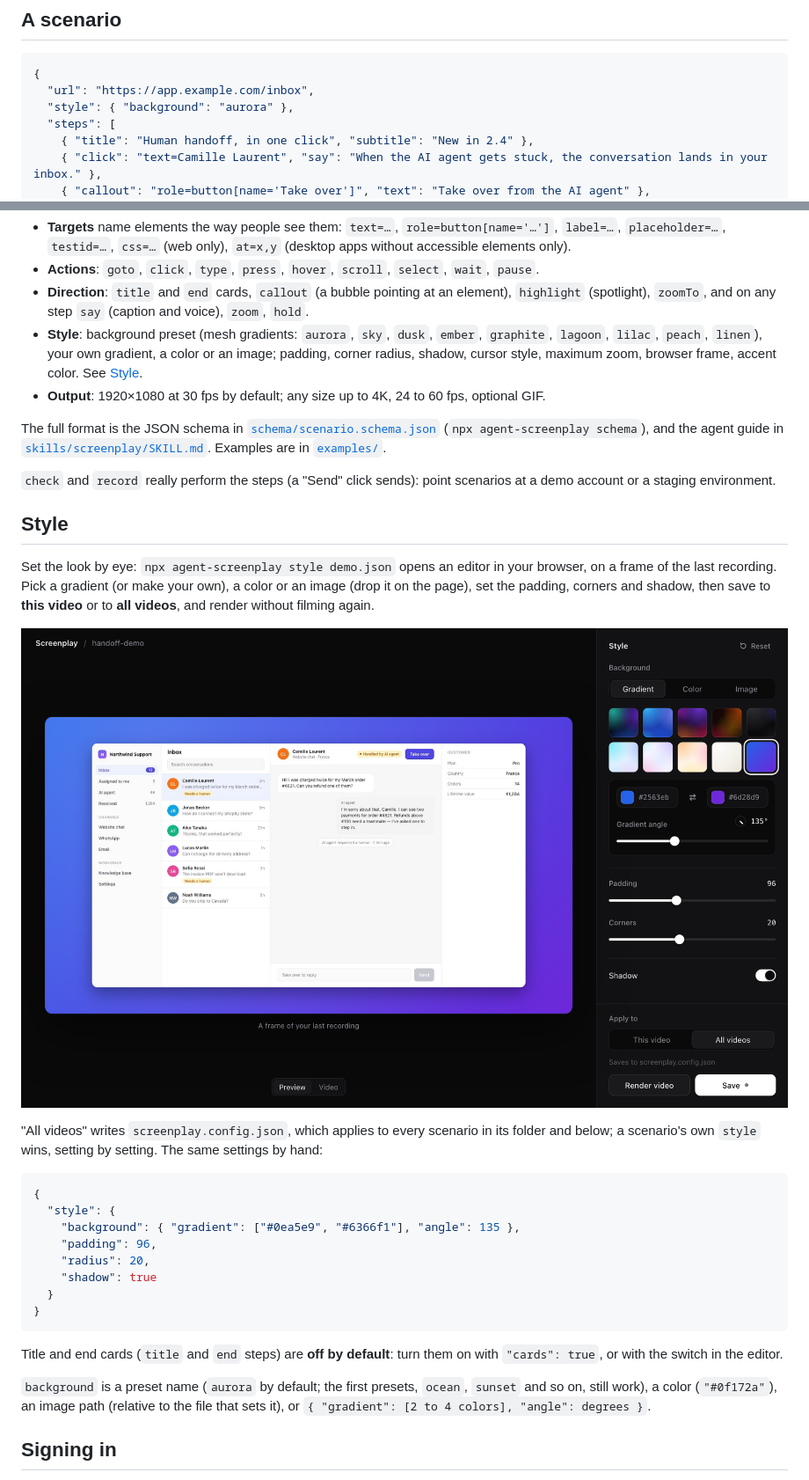
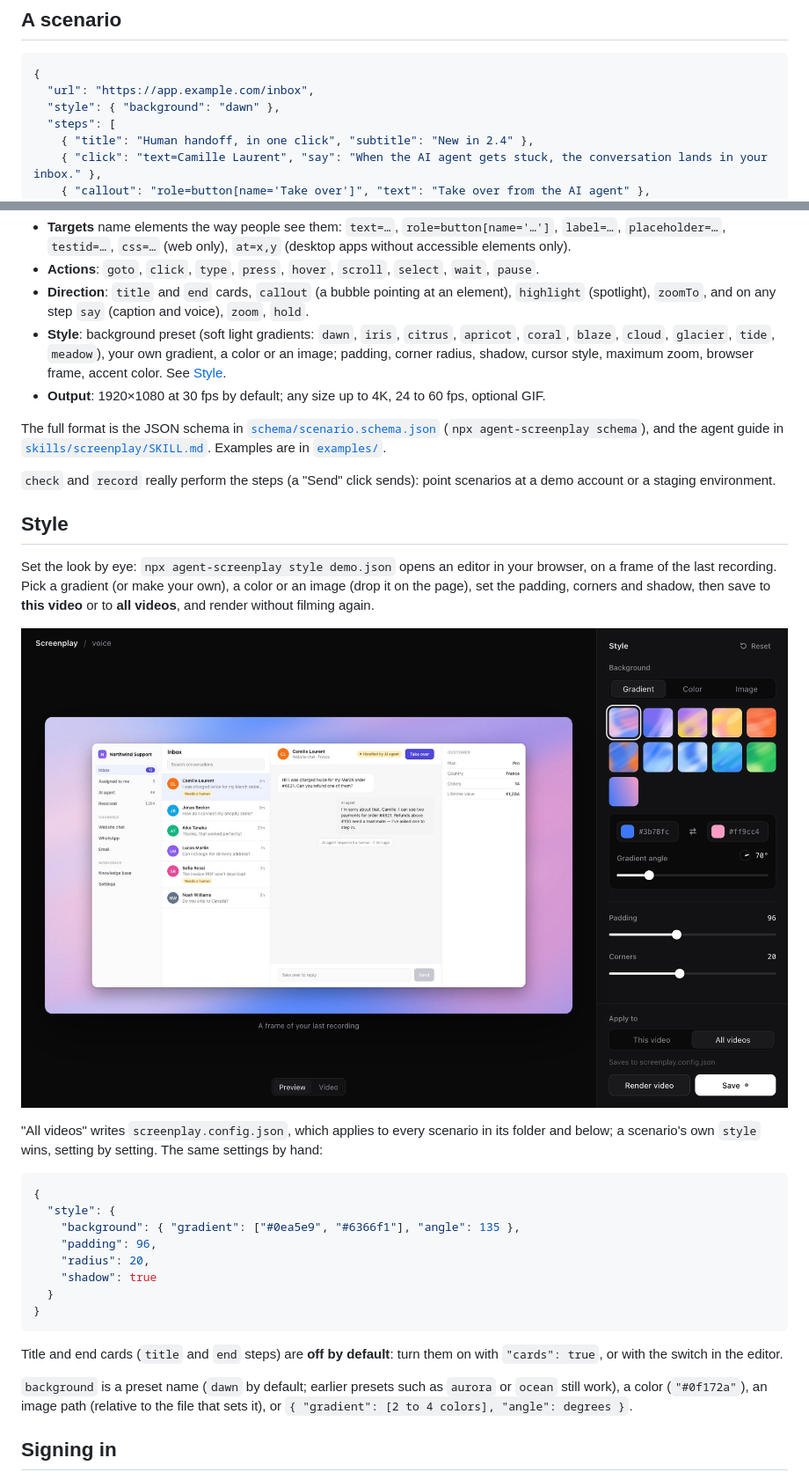
Before and after one commit to gmpetrov/agent-screenplay, a Markdown page: README.md, 2 parts joined by grey strips. Shown at 88% size. Drawn GitHub-style; pictures changed too: docs/style-editor.png.

````diff
--- a/README.md
+++ b/README.md
@@ -45,7 +45,7 @@ Requirements: Node 20+. ffmpeg and the drawing library ship with the package.
 ```json
 {
   "url": "https://app.example.com/inbox",
-  "style": { "background": "aurora" },
+  "style": { "background": "dawn" },
   "steps": [
     { "title": "Human handoff, in one click", "subtitle": "New in 2.4" },
     { "click": "text=Camille Laurent", "say": "When the AI agent gets stuck, the conversation lands in your inbox." },
@@ -62,7 +62,7 @@ Requirements: Node 20+. ffmpeg and the drawing library ship with the package.
 - **Targets** name elements the way people see them: `text=…`, `role=button[name='…']`, `label=…`, `placeholder=…`, `testid=…`, `css=…` (web only), `at=x,y` (desktop apps without accessible elements only).
 - **Actions**: `goto`, `click`, `type`, `press`, `hover`, `scroll`, `select`, `wait`, `pause`.
 - **Direction**: `title` and `end` cards, `callout` (a bubble pointing at an element), `highlight` (spotlight), `zoomTo`, and on any step `say` (caption and voice), `zoom`, `hold`.
-- **Style**: background preset (mesh gradients: `aurora`, `sky`, `dusk`, `ember`, `graphite`, `lagoon`, `lilac`, `peach`, `linen`), your own gradient, a color or an image; padding, corner radius, shadow, cursor style, maximum zoom, browser frame, accent color. See [Style](#style).
+- **Style**: background preset (soft light gradients: `dawn`, `iris`, `citrus`, `apricot`, `coral`, `blaze`, `cloud`, `glacier`, `tide`, `meadow`), your own gradient, a color or an image; padding, corner radius, shadow, cursor style, maximum zoom, browser frame, accent color. See [Style](#style).
 - **Output**: 1920×1080 at 30 fps by default; any size up to 4K, 24 to 60 fps, optional GIF.
 
 The full format is the JSON schema in [`schema/scenario.schema.json`](schema/scenario.schema.json) (`npx agent-screenplay schema`), and the agent guide in [`skills/screenplay/SKILL.md`](skills/screenplay/SKILL.md). Examples are in [`examples/`](examples).
@@ -90,7 +90,7 @@ Set the look by eye: `npx agent-screenplay style demo.json` opens an editor in y
 
 Title and end cards (`title` and `end` steps) are **off by default**: turn them on with `"cards": true`, or with the switch in the editor.
 
-`background` is a preset name (`aurora` by default; the first presets, `ocean`, `sunset` and so on, still work), a color (`"#0f172a"`), an image path (relative to the file that sets it), or `{ "gradient": [2 to 4 colors], "angle": degrees }`.
+`background` is a preset name (`dawn` by default; earlier presets such as `aurora` or `ocean` still work), a color (`"#0f172a"`), an image path (relative to the file that sets it), or `{ "gradient": [2 to 4 colors], "angle": degrees }`.
 
 ## Signing in
 
````
Also changed, not shown: skills/screenplay/SKILL.md (+3 -3 lines), 8 other files.
